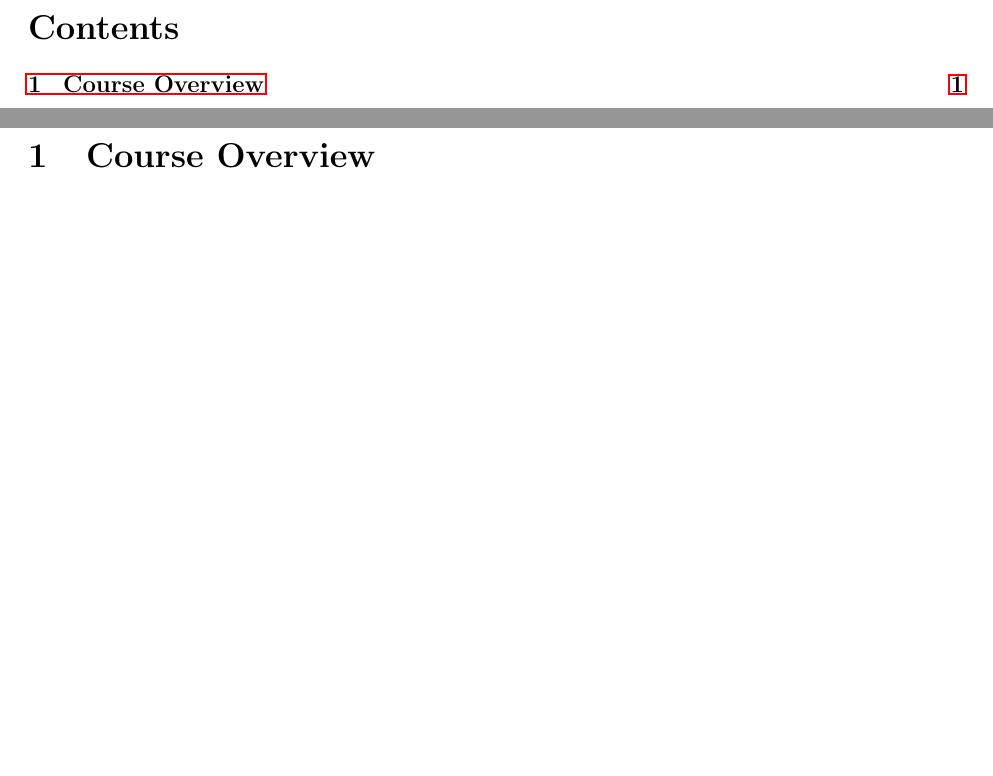
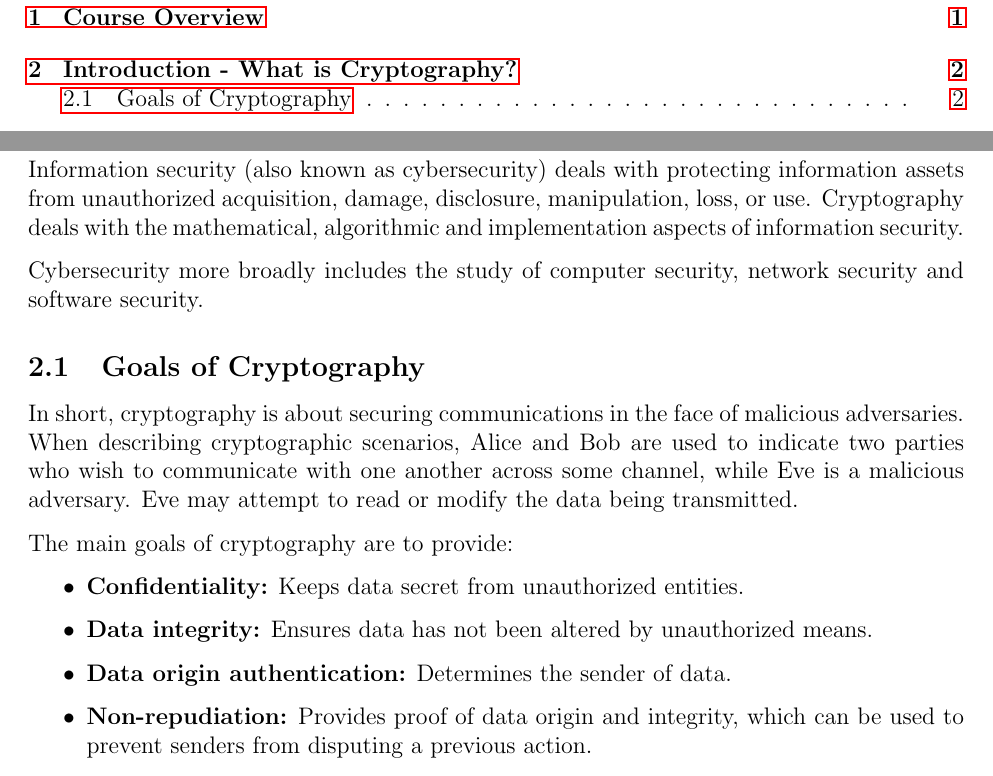
Before and after one commit to m-socha/CO-487-Notes, a LaTeX document (notes.tex): two parts of pages 2 and 3 of 3 before the commit and two parts of pages 2 and 4 of 4 after it, joined at a grey line, cut at the place of the change, the shorter picture padded with empty space. Compiled offline with pdfLaTeX.

Commit message:
Add Introduction section.

```diff
--- a/notes.tex
+++ b/notes.tex
@@ -46,4 +46,27 @@
       \item Examples of deployed cryptography (e.g. SSL, cryptocurrencies, WPA)
     \end{itemize}
 
+  \section{Introduction - What is Cryptography?}
+    Information security (also known as cybersecurity) deals with protecting information assets from
+    unauthorized acquisition, damage, disclosure, manipulation, loss, or use. Cryptography deals with
+    the mathematical, algorithmic and implementation aspects of information security.
+
+    Cybersecurity more broadly includes the study of computer security, network security and software
+    security.
+
+    \subsection{Goals of Cryptography}
+      In short, cryptography is about securing communications in the face of malicious adversaries.
+      When describing cryptographic scenarios, Alice and Bob are used to indicate two parties who wish
+      to communicate with one another across some channel, while Eve is a malicious adversary. Eve may
+      attempt to read or modify the data being transmitted.
+
+      The main goals of cryptography are to provide:
+      \begin{itemize}
+        \item \textbf{Confidentiality:} Keeps data secret from unauthorized entities.
+        \item \textbf{Data integrity:} Ensures data has not been altered by unauthorized means.
+        \item \textbf{Data origin authentication:} Determines the sender of data.
+        \item \textbf{Non-repudiation:} Provides proof of data origin and integrity, which can be
+          used to prevent senders from disputing a previous action.
+      \end{itemize}
+
 \end{document}
```
Also changed, not shown: notes.pdf.
